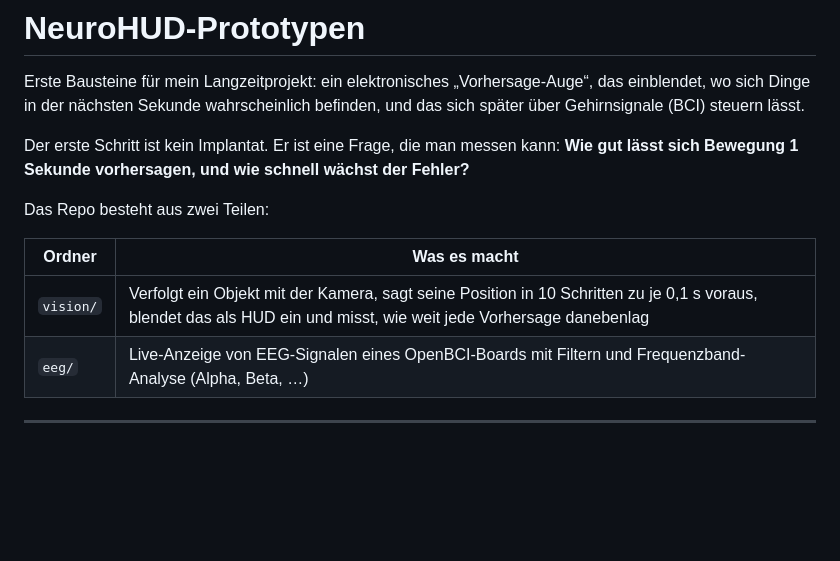
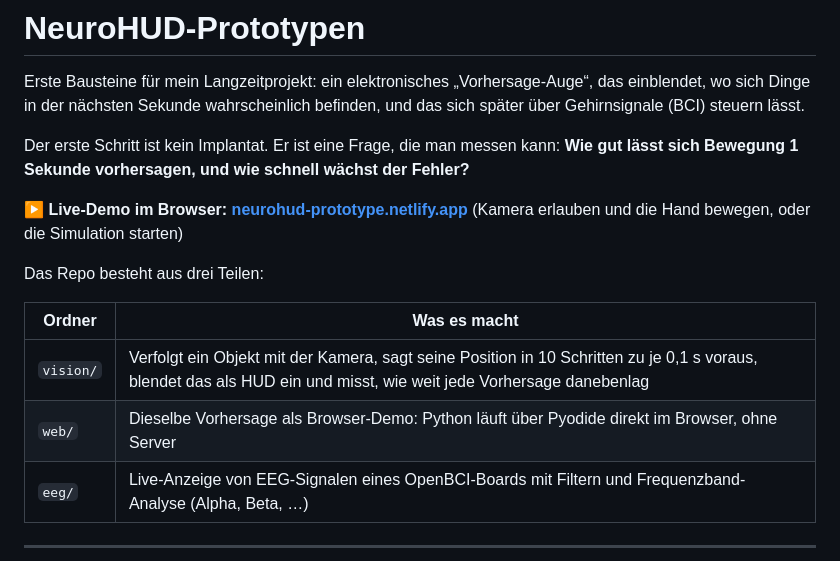
Before and after one commit to BugCraftAG/neurohud-prototypes, a Markdown page: README.md, the part around one of its changes. Rendered like a GitHub page; blank space fills up the shorter version.

```diff
--- a/README.md
+++ b/README.md
@@ -5,11 +5,14 @@ Erste Bausteine für mein Langzeitprojekt: ein elektronisches „Vorhersage-Auge
 Der erste Schritt ist kein Implantat. Er ist eine Frage, die man messen kann:
 **Wie gut lässt sich Bewegung 1 Sekunde vorhersagen, und wie schnell wächst der Fehler?**
 
-Das Repo besteht aus zwei Teilen:
+**▶ Live-Demo im Browser: [neurohud-prototype.netlify.app](https://neurohud-prototype.netlify.app)** (Kamera erlauben und die Hand bewegen, oder die Simulation starten)
+
+Das Repo besteht aus drei Teilen:
 
 | Ordner | Was es macht |
 |---|---|
 | `vision/` | Verfolgt ein Objekt mit der Kamera, sagt seine Position in 10 Schritten zu je 0,1 s voraus, blendet das als HUD ein und misst, wie weit jede Vorhersage danebenlag |
+| `web/` | Dieselbe Vorhersage als Browser-Demo: Python läuft über Pyodide direkt im Browser, ohne Server |
 | `eeg/` | Live-Anzeige von EEG-Signalen eines OpenBCI-Boards mit Filtern und Frequenzband-Analyse (Alpha, Beta, …) |
 
 ---
```
Also changed, not shown: other parts of README.md (+28 -4 lines).
